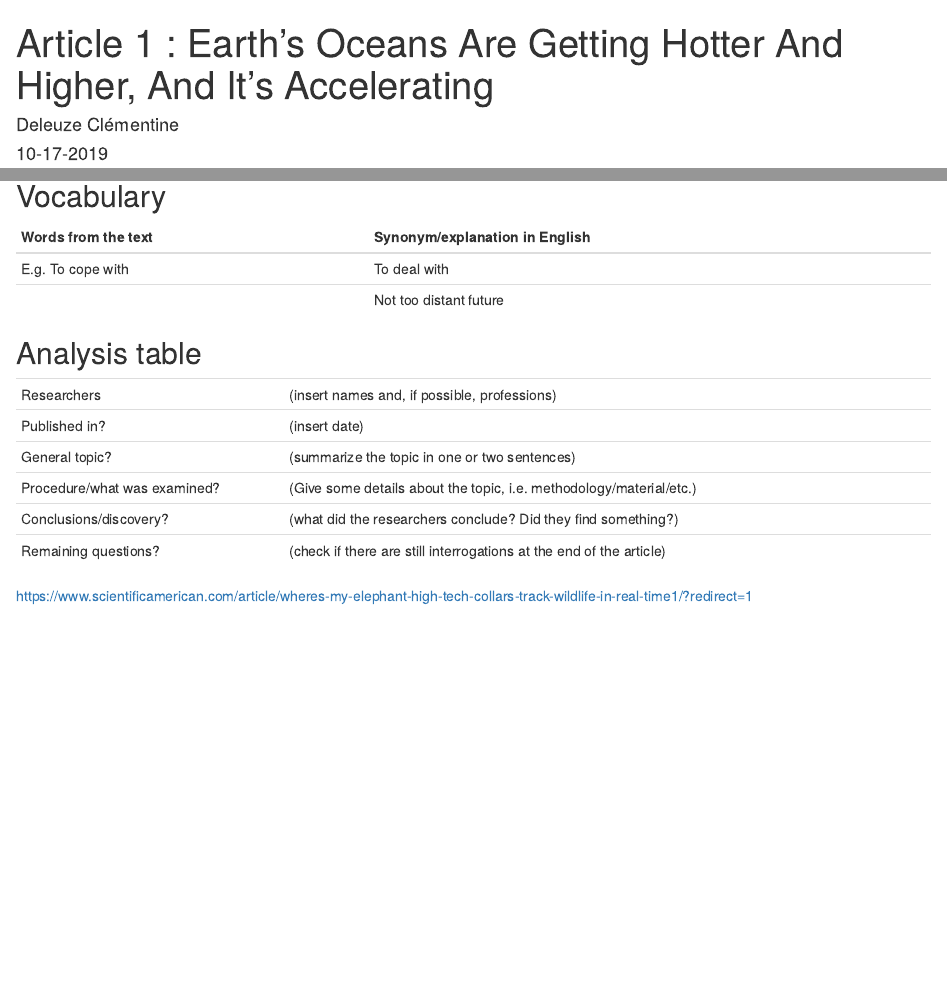
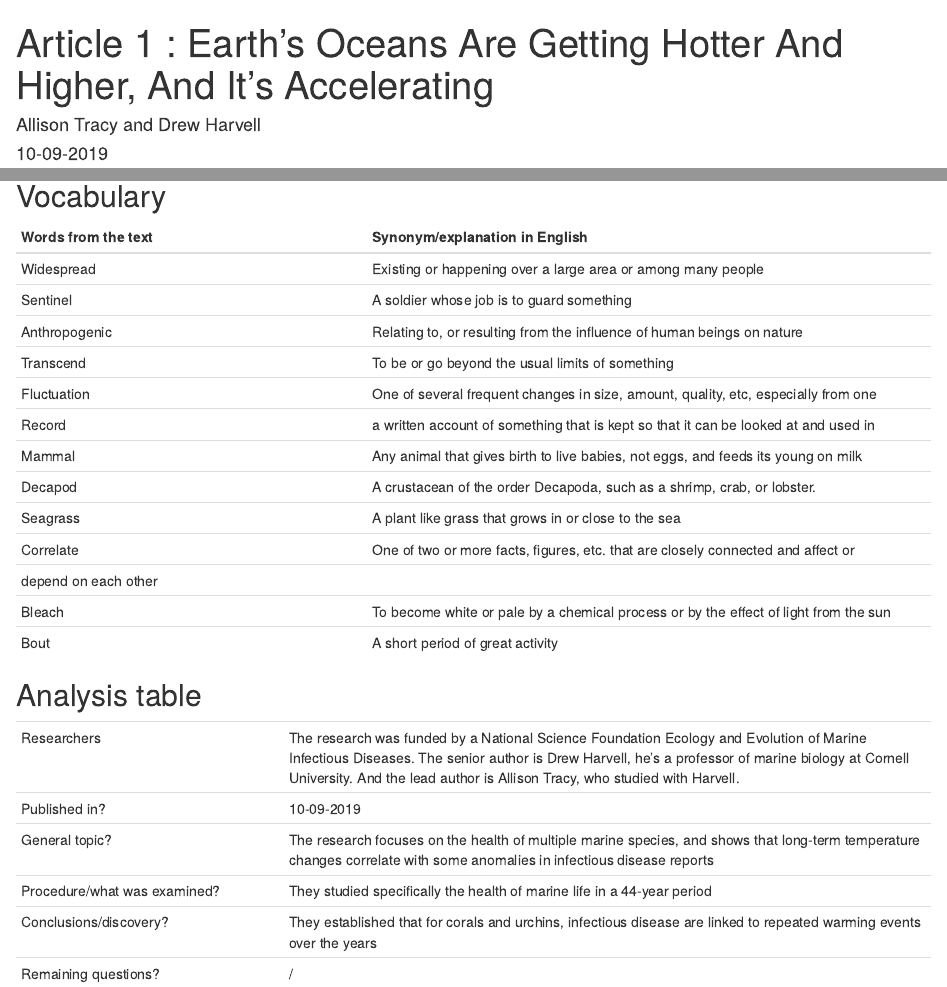
Before and after one commit to clementine-deleuze-blog/clementine-deleuze-blog, an R Markdown document (_posts/2019-09-18-article-1/article-1.Rmd): the page in a window 1100 px wide, from its top, and a second part further down, joined at a grey line. Rendered offline with R 4.5, knitr and Pandoc, with nearby package versions; drawn as R Markdown's standard HTML page in place of the format the file asks for.

Commit message:
first article FIN

```diff
--- a/_posts/2019-09-18-article-1/article-1.Rmd
+++ b/_posts/2019-09-18-article-1/article-1.Rmd
@@ -1,8 +1,8 @@
 ---
 title: "Article 1 : Earth's Oceans Are Getting Hotter And Higher, And It's Accelerating"
 author:
-  - name: Deleuze Clémentine
-date: 10-17-2019
+  - name: Allison Tracy and Drew Harvell
+date: 10-09-2019
 categories:
   - Ocean warming
 preview: image/warming-ocean.jpg
@@ -24,19 +24,28 @@ knitr::opts_chunk$set(echo = FALSE)
 
 | Words from the text | Synonym/explanation in English |
 | ------------------- | ------------------------------ |
-| E.g. To cope with   | To deal with                   |
-|                     | Not too distant future         |
+| Widespread          | Existing or happening over a large area or among many people  |
+| Sentinel            | A soldier whose job is to guard something         |
+| Anthropogenic       | Relating to, or resulting from the influence of human beings on nature|
+| Transcend           | To be or go beyond the usual limits of something |
+| Fluctuation         | One of several frequent changes in size, amount, quality, etc, especially from one   |                     | extreme to another                                                                  |
+| Record              | a written account of something that is kept so that it can be looked at and used in | |                       the future
+| Mammal              | Any animal that gives birth to live babies, not eggs, and feeds its young on milk   |
+| Decapod             | A crustacean of the order Decapoda, such as a shrimp, crab, or lobster.
+| Seagrass            | A plant like grass that grows in or close to the sea
+| Correlate           | One of two or more facts, figures, etc. that are closely connected and affect or
+|                       depend on each other
+| Bleach              | To become white or pale by a chemical process or by the effect of light from the sun
+| Bout                | A short period of great activity
+
 
 ## Analysis table
 
 |                              |                                                                     |
 | ---------------------------- | ------------------------------------------------------------------- |
-| Researchers                  | (insert names and, if possible, professions)                        |
-| Published in?                | (insert date)                                                       |
-| General topic?               |  (summarize the topic in one or two sentences)                      |
-| Procedure/what was examined? | (Give some details about the topic, i.e. methodology/material/etc.) |
-| Conclusions/discovery?       |  (what did the researchers conclude? Did they find something?)      |
-| Remaining questions?         | (check if there are still interrogations at the end of the article) |
-
-
-<https://www.scientificamerican.com/article/wheres-my-elephant-high-tech-collars-track-wildlife-in-real-time1/?redirect=1>
+| Researchers                  | The research was funded by a National Science Foundation Ecology and Evolution of Marine Infectious Diseases. The senior author is Drew Harvell, he's a professor of marine biology at Cornell University. And the lead author is Allison Tracy, who studied with Harvell.        |
+| Published in?                | 10-09-2019                                                          |
+| General topic?               |The research focuses on the health of multiple marine species, and shows that long-term temperature changes correlate with some anomalies in infectious disease reports           |
+| Procedure/what was examined? | They studied specifically the health of marine life in a 44-year period |
+| Conclusions/discovery?       | They established that for corals and urchins, infectious disease are linked to repeated warming events over the years      |
+| Remaining questions?         | / |
```
Also changed, not shown: english-activity.Rmd (+18 -2 lines), _posts/2019-09-18-article-1/article-1.html, docs/posts/posts.json, 4 other files.
